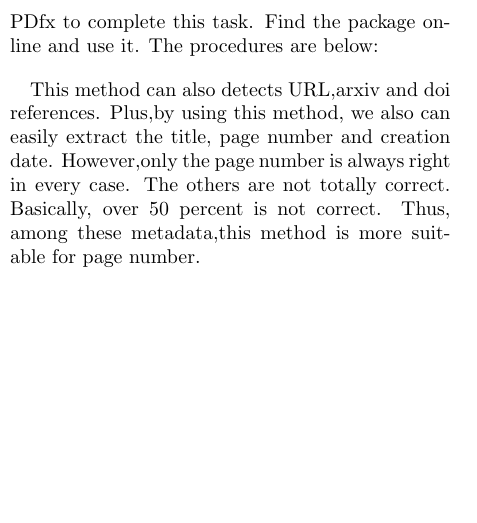
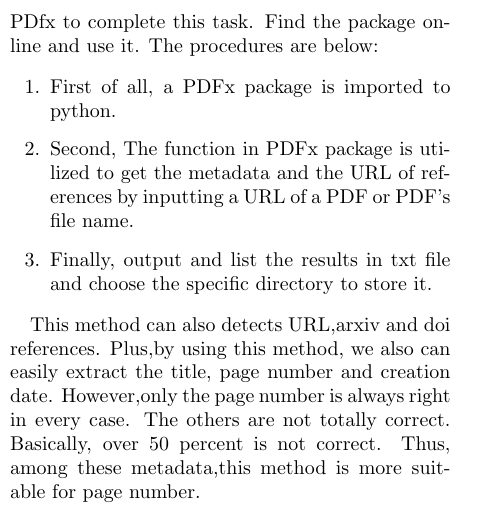
Before and after one commit to josechang/sciinfo, a LaTeX document (Report/Main.tex, which reads Report/Method_Union.tex): part of one column of page 20 of 22, cut so that both start at the same text, the shorter picture padded with empty space. Compiled offline with pdfLaTeX.

Commit message:
few lines improved

```diff
--- a/Report/Method_Union.tex
+++ b/Report/Method_Union.tex
@@ -140,7 +140,9 @@
 
 \begin{enumerate}
 
-
+	\item First of all, a PDFx package is imported to python.
+	\item Second, The function in PDFx package is utilized to get the metadata and the URL of references by inputting a URL of a PDF or PDF's file name.
+	\item Finally, output and list the results in txt file and choose the specific directory to store it.
 
 \end{enumerate}
 
```
